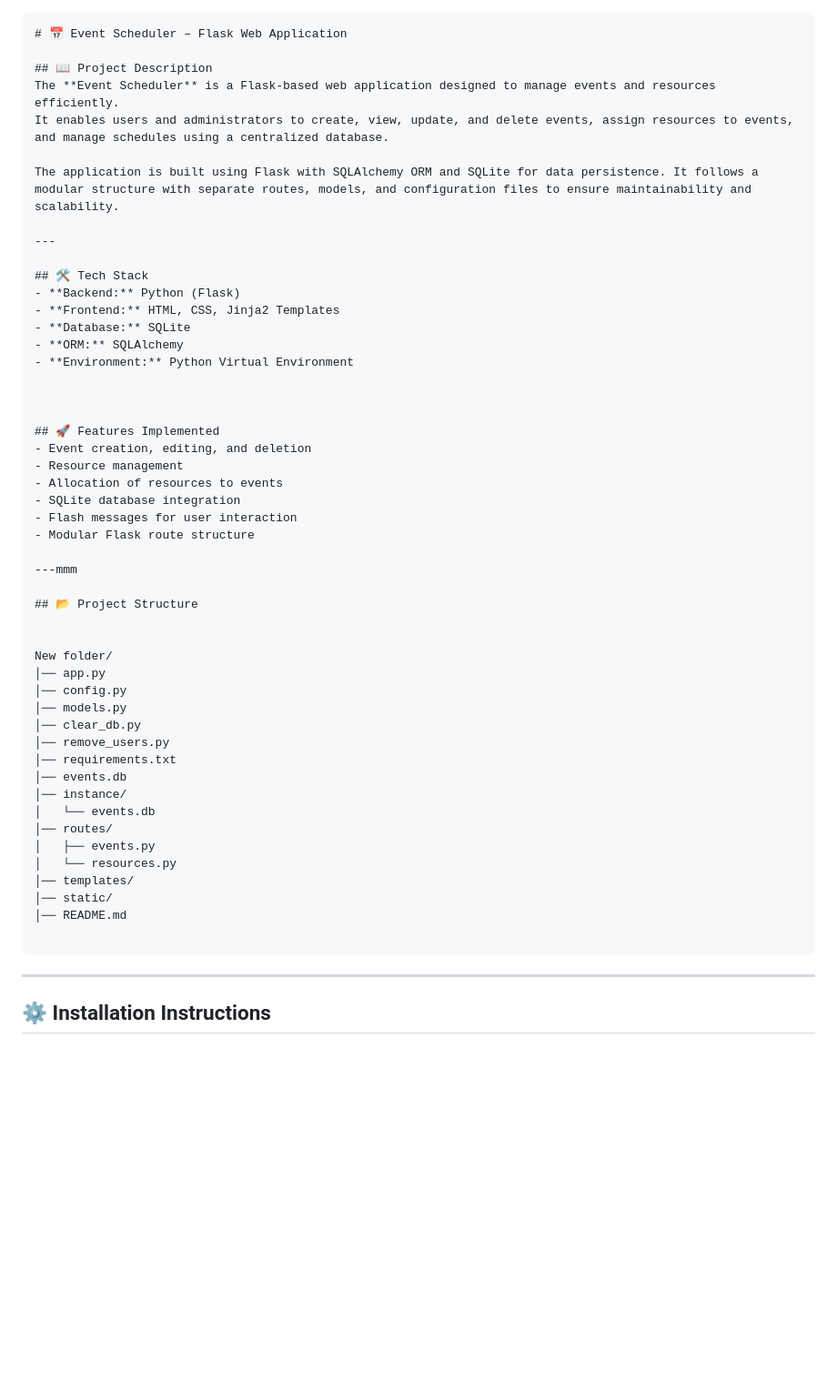
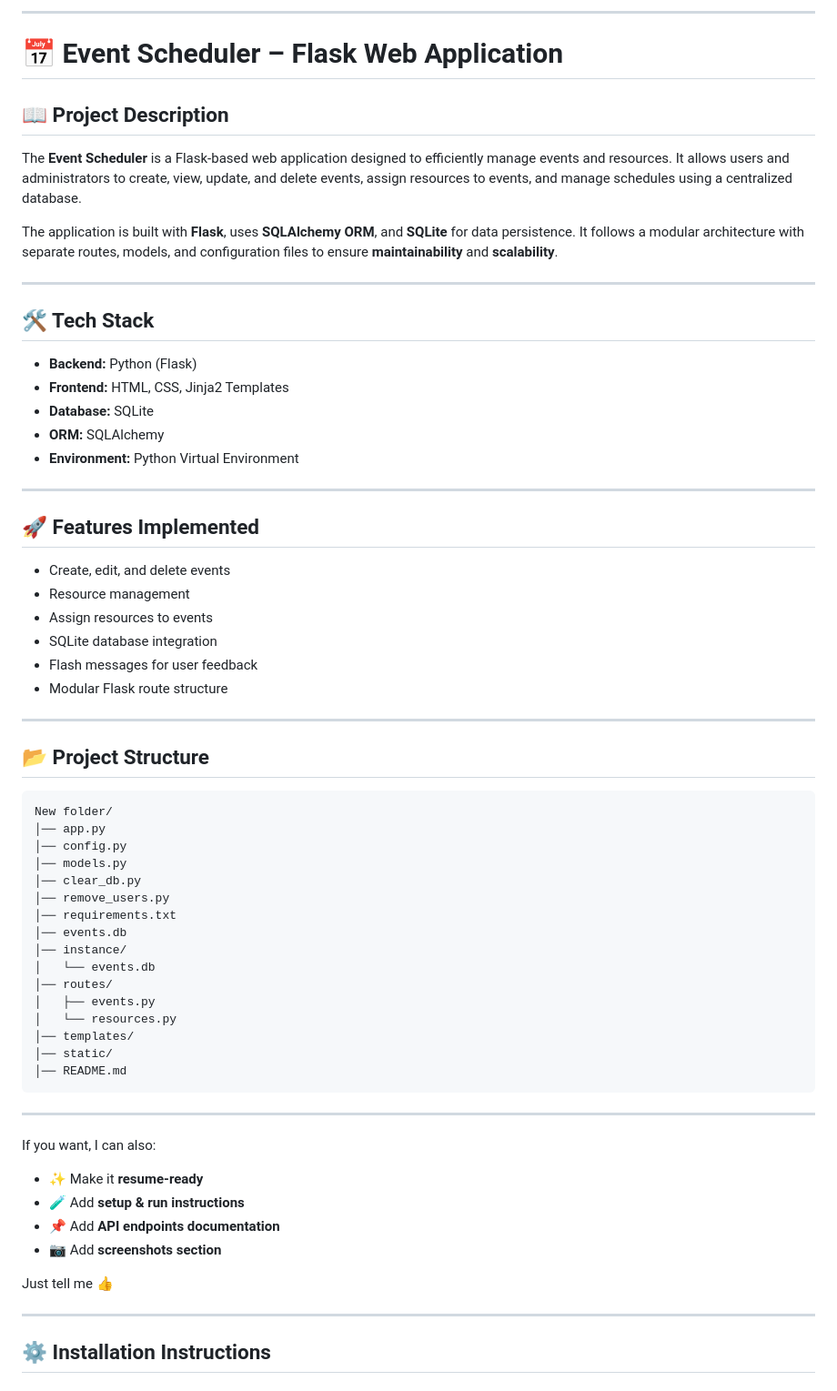
Before and after one commit to wasi003/Event_Scheduler, a Markdown page: README.md, the part around the change. Shown at 91% size. GitHub-like rendering; blank space fills up the shorter version.

`````diff
--- a/README.md
+++ b/README.md
@@ -1,36 +1,41 @@
-```markdown
+---
+
 # 📅 Event Scheduler – Flask Web Application
 
 ## 📖 Project Description
-The **Event Scheduler** is a Flask-based web application designed to manage events and resources efficiently.
-It enables users and administrators to create, view, update, and delete events, assign resources to events, and manage schedules using a centralized database.
 
-The application is built using Flask with SQLAlchemy ORM and SQLite for data persistence. It follows a modular structure with separate routes, models, and configuration files to ensure maintainability and scalability.
+The **Event Scheduler** is a Flask-based web application designed to efficiently manage events and resources.
+It allows users and administrators to create, view, update, and delete events, assign resources to events, and manage schedules using a centralized database.
+
+The application is built with **Flask**, uses **SQLAlchemy ORM**, and **SQLite** for data persistence.
+It follows a modular architecture with separate routes, models, and configuration files to ensure **maintainability** and **scalability**.
 
 ---
 
 ## 🛠️ Tech Stack
-- **Backend:** Python (Flask)
-- **Frontend:** HTML, CSS, Jinja2 Templates
-- **Database:** SQLite
-- **ORM:** SQLAlchemy
-- **Environment:** Python Virtual Environment
 
+* **Backend:** Python (Flask)
+* **Frontend:** HTML, CSS, Jinja2 Templates
+* **Database:** SQLite
+* **ORM:** SQLAlchemy
+* **Environment:** Python Virtual Environment
 
+---
 
 ## 🚀 Features Implemented
-- Event creation, editing, and deletion
-- Resource management
-- Allocation of resources to events
-- SQLite database integration
-- Flash messages for user interaction
-- Modular Flask route structure
 
----mmm
+* Create, edit, and delete events
+* Resource management
+* Assign resources to events
+* SQLite database integration
+* Flash messages for user feedback
+* Modular Flask route structure
+
+---
 
 ## 📂 Project Structure
 
-
+```
 New folder/
 │── app.py
 │── config.py
@@ -47,8 +52,19 @@ New folder/
 │── templates/
 │── static/
 │── README.md
+```
 
-````
+---
+
+If you want, I can also:
+
+* ✨ Make it **resume-ready**
+* 🧪 Add **setup & run instructions**
+* 📌 Add **API endpoints documentation**
+* 📷 Add **screenshots section**
+
+Just tell me 👍
+
 
 ---
 
`````
